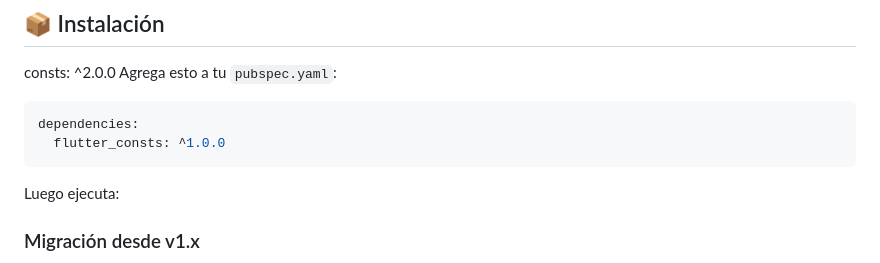
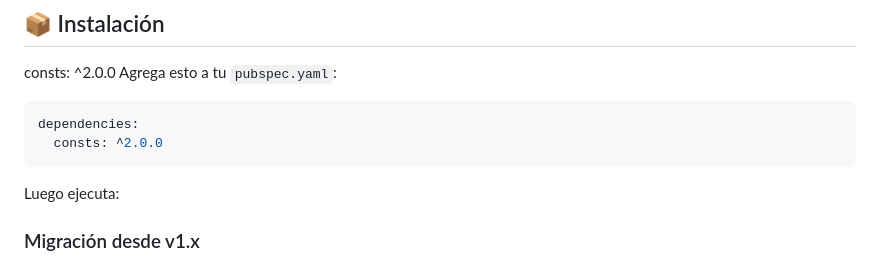
Before and after one commit to palmerovicdev/flutter_consts, a Markdown page: README.md, the part around the change. Rendered like a GitHub page.

Commit message:
fix: update package name from flutter_consts to consts in README.md

````diff
--- a/README.md
+++ b/README.md
@@ -26,7 +26,7 @@ Agrega esto a tu `pubspec.yaml`:
 
 ```yaml
 dependencies:
-  flutter_consts: ^1.0.0
+  consts: ^2.0.0
 ```
 
 Luego ejecuta:
````
